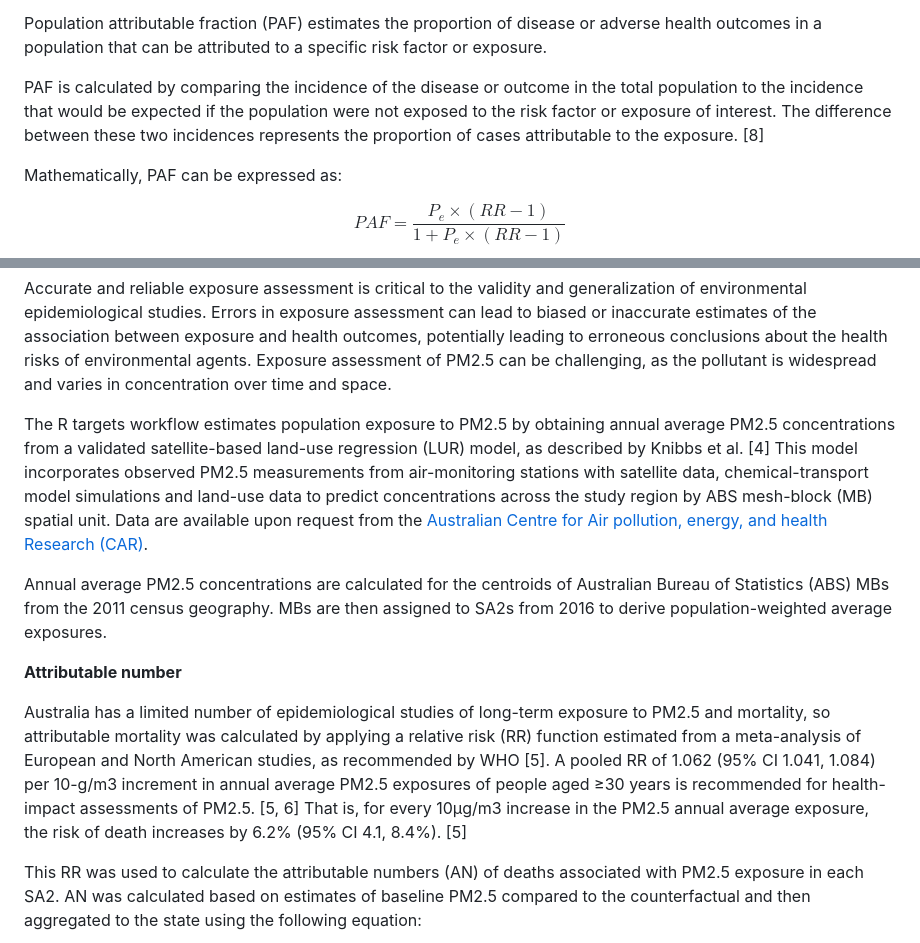
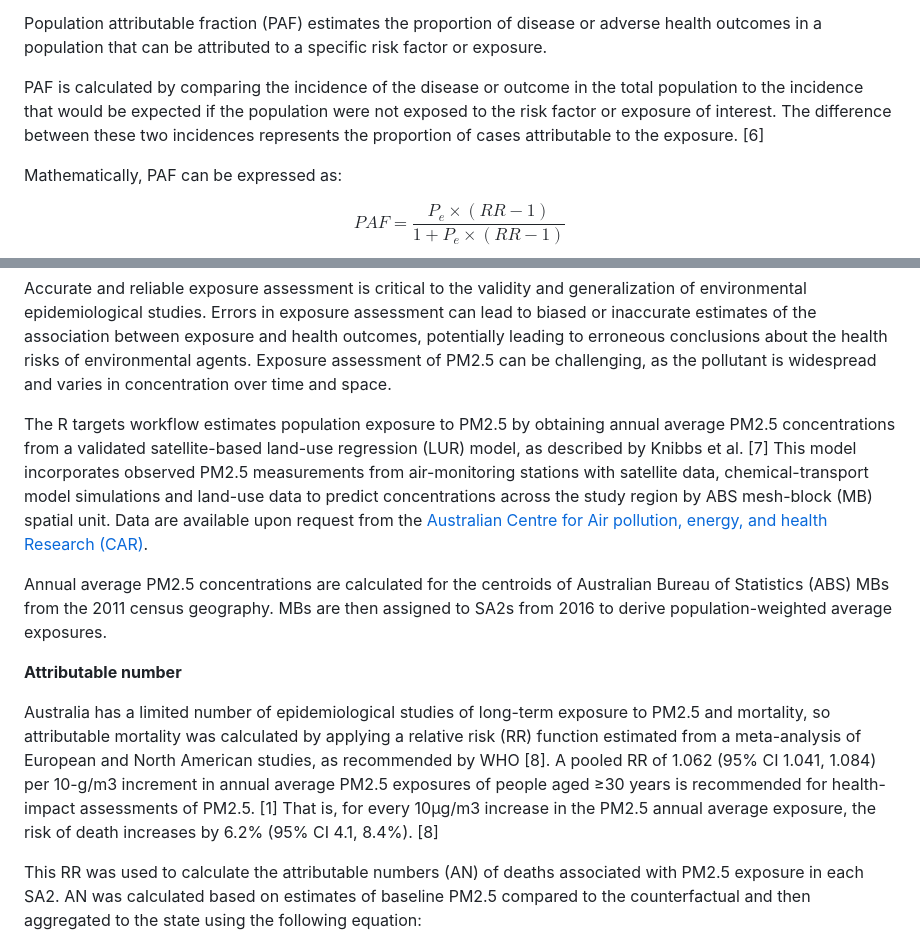
Before and after one commit to cardat/air-health-sws-r-targets, a Markdown page: README.md, 2 parts joined by grey strips. GitHub-like rendering.

```diff
--- a/README.md
+++ b/README.md
@@ -267,7 +267,7 @@ $$
 
 Population attributable fraction (PAF) estimates the proportion of disease or adverse health outcomes in a population that can be attributed to a specific risk factor or exposure.
 
-PAF is calculated by comparing the incidence of the disease or outcome in the total population to the incidence that would be expected if the population were not exposed to the risk factor or exposure of interest. The difference between these two incidences represents the proportion of cases attributable to the exposure. [8]
+PAF is calculated by comparing the incidence of the disease or outcome in the total population to the incidence that would be expected if the population were not exposed to the risk factor or exposure of interest. The difference between these two incidences represents the proportion of cases attributable to the exposure. [6]
 
 Mathematically, PAF can be expressed as:
 
@@ -306,13 +306,13 @@ Mortality data by 5-year age groups from 30 years up to and including 100 years
 
 Accurate and reliable exposure assessment is critical to the validity and generalization of environmental epidemiological studies. Errors in exposure assessment can lead to biased or inaccurate estimates of the association between exposure and health outcomes, potentially leading to erroneous conclusions about the health risks of environmental agents. Exposure assessment of PM2.5 can be challenging, as the pollutant is widespread and varies in concentration over time and space.
 
-The R targets workflow estimates population exposure to PM2.5 by obtaining annual average PM2.5 concentrations from a validated satellite-based land-use regression (LUR) model, as described by Knibbs et al. [4] This model incorporates observed PM2.5 measurements from air-monitoring stations with satellite data, chemical-transport model simulations and land-use data to predict concentrations across the study region by ABS mesh-block (MB) spatial unit. Data are available upon request from the [Australian Centre for Air pollution, energy, and health Research (CAR)](https://cloudstor.aarnet.edu.au/plus/f/2454567279).
+The R targets workflow estimates population exposure to PM2.5 by obtaining annual average PM2.5 concentrations from a validated satellite-based land-use regression (LUR) model, as described by Knibbs et al. [7] This model incorporates observed PM2.5 measurements from air-monitoring stations with satellite data, chemical-transport model simulations and land-use data to predict concentrations across the study region by ABS mesh-block (MB) spatial unit. Data are available upon request from the [Australian Centre for Air pollution, energy, and health Research (CAR)](https://cloudstor.aarnet.edu.au/plus/f/2454567279).
 
 Annual average PM2.5 concentrations are calculated for the centroids of Australian Bureau of Statistics (ABS) MBs from the 2011 census geography. MBs are then assigned to SA2s from 2016 to derive population-weighted average exposures.
 
 **Attributable number**
 
-Australia has a limited number of epidemiological studies of long-term exposure to PM2.5 and mortality, so attributable mortality was calculated by applying a relative risk (RR) function estimated from a meta-analysis of European and North American studies, as recommended by WHO [5]. A pooled RR of 1.062 (95% CI 1.041, 1.084) per 10-g/m3 increment in annual average PM2.5 exposures of people aged ≥30 years is recommended for health-impact assessments of PM2.5. [5, 6] That is, for every 10µg/m3 increase in the PM2.5 annual average exposure, the risk of death increases by 6.2% (95% CI 4.1, 8.4%). [5]
+Australia has a limited number of epidemiological studies of long-term exposure to PM2.5 and mortality, so attributable mortality was calculated by applying a relative risk (RR) function estimated from a meta-analysis of European and North American studies, as recommended by WHO [8]. A pooled RR of 1.062 (95% CI 1.041, 1.084) per 10-g/m3 increment in annual average PM2.5 exposures of people aged ≥30 years is recommended for health-impact assessments of PM2.5. [1] That is, for every 10µg/m3 increase in the PM2.5 annual average exposure, the risk of death increases by 6.2% (95% CI 4.1, 8.4%). [8]
 
 This RR was used to calculate the attributable numbers (AN) of deaths associated with PM2.5 exposure in each SA2. AN was calculated based on estimates of baseline PM2.5 compared to the counterfactual and then aggregated to the state using the following equation:
 
```
Also changed, not shown: other parts of README.md (+9 -9 lines).
